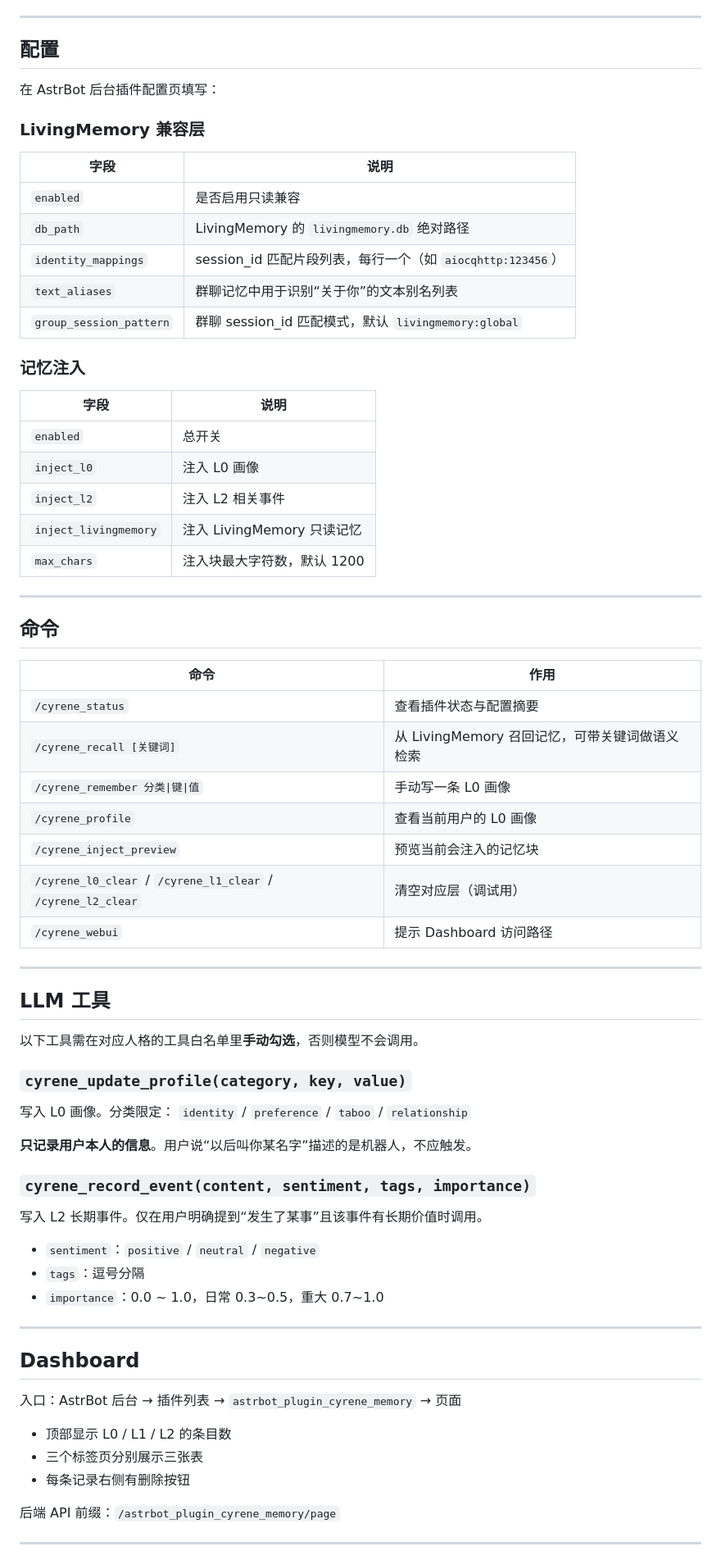
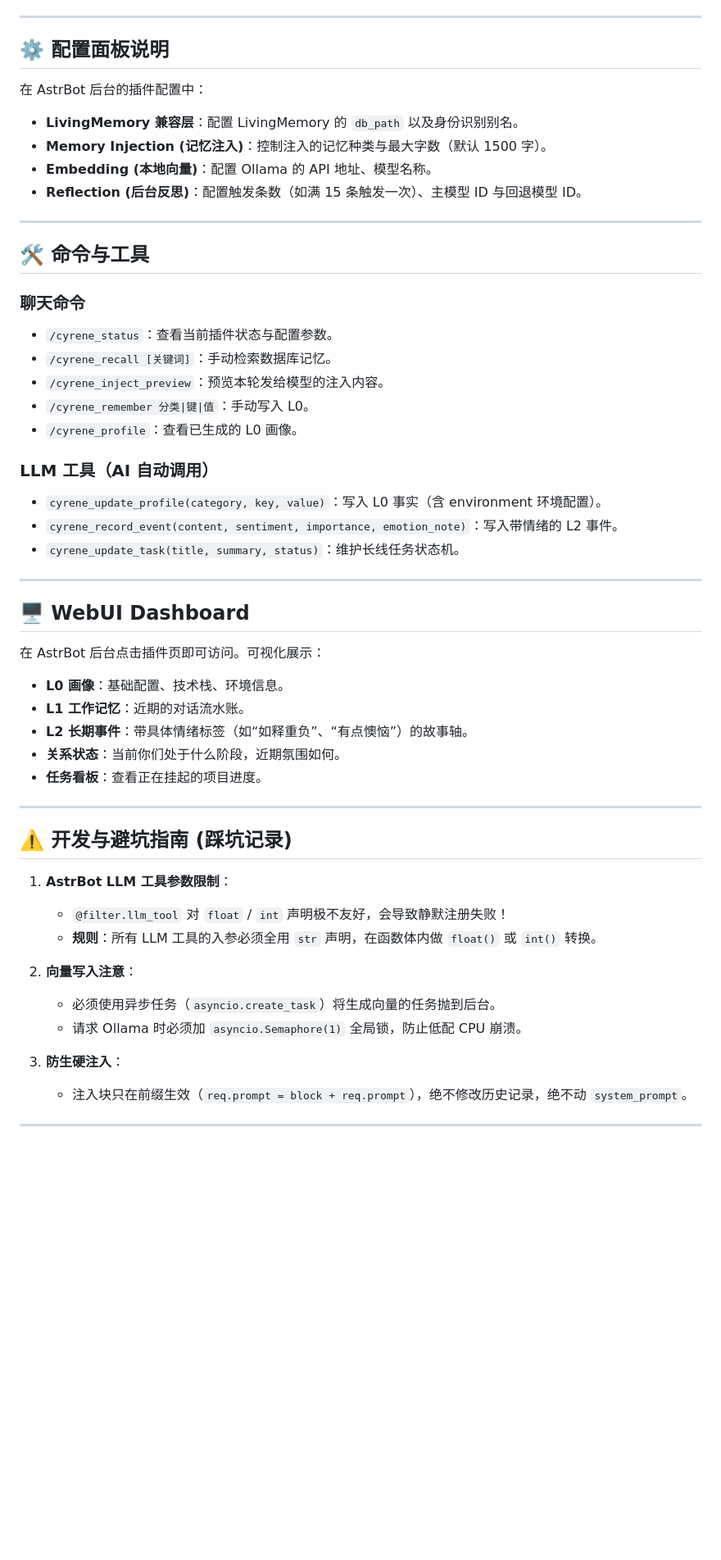
Before and after one commit to Lichfa0405/astrbot_plugin_cyrene_memory, a Markdown page: README.md, the part around one of its changes. Shown at 82% size. Drawn GitHub-style; blank space fills up the shorter version.

```diff
--- a/README.md
+++ b/README.md
@@ -83,71 +61,54 @@ L1 保留原文、L2 按事件存、L0 只覆写不衰减。
 
 ---
 
-## 配置
+## ⚙️ 配置面板说明
 
-在 AstrBot 后台插件配置页填写：
-
-### LivingMemory 兼容层
-| 字段 | 说明 |
-|---|---|
-| `enabled` | 是否启用只读兼容 |
-| `db_path` | LivingMemory 的 `livingmemory.db` 绝对路径 |
-| `identity_mappings` | session_id 匹配片段列表，每行一个（如 `aiocqhttp:123456`） |
-| `text_aliases` | 群聊记忆中用于识别“关于你”的文本别名列表 |
-| `group_session_pattern` | 群聊 session_id 匹配模式，默认 `livingmemory:global` |
-
-### 记忆注入
-| 字段 | 说明 |
-|---|---|
-| `enabled` | 总开关 |
-| `inject_l0` | 注入 L0 画像 |
-| `inject_l2` | 注入 L2 相关事件 |
-| `inject_livingmemory` | 注入 LivingMemory 只读记忆 |
-| `max_chars` | 注入块最大字符数，默认 1200 |
+在 AstrBot 后台的插件配置中：
+- **LivingMemory 兼容层**：配置 LivingMemory 的 `db_path` 以及身份识别别名。
+- **Memory Injection (记忆注入)**：控制注入的记忆种类与最大字数（默认 1500 字）。
+- **Embedding (本地向量)**：配置 Ollama 的 API 地址、模型名称。
+- **Reflection (后台反思)**：配置触发条数（如满 15 条触发一次）、主模型 ID 与回退模型 ID。
 
 ---
 
-## 命令
+## 🛠️ 命令与工具
 
-| 命令 | 作用 |
-|---|---|
-| `/cyrene_status` | 查看插件状态与配置摘要 |
-| `/cyrene_recall [关键词]` | 从 LivingMemory 召回记忆，可带关键词做语义检索 |
-| `/cyrene_remember 分类\|键\|值` | 手动写一条 L0 画像 |
-| `/cyrene_profile` | 查看当前用户的 L0 画像 |
-| `/cyrene_inject_preview` | 预览当前会注入的记忆块 |
-| `/cyrene_l0_clear` / `/cyrene_l1_clear` / `/cyrene_l2_clear` | 清空对应层（调试用） |
-| `/cyrene_webui` | 提示 Dashboard 访问路径 |
+### 聊天命令
+- `/cyrene_status`：查看当前插件状态与配置参数。
+- `/cyrene_recall [关键词]`：手动检索数据库记忆。
+- `/cyrene_inject_preview`：预览本轮发给模型的注入内容。
+- `/cyrene_remember 分类|键|值`：手动写入 L0。
+- `/cyrene_profile`：查看已生成的 L0 画像。
+
+### LLM 工具（AI 自动调用）
+- `cyrene_update_profile(category, key, value)`：写入 L0 事实（含 environment 环境配置）。
+- `cyrene_record_event(content, sentiment, importance, emotion_note)`：写入带情绪的 L2 事件。
+- `cyrene_update_task(title, summary, status)`：维护长线任务状态机。
 
 ---
 
-## LLM 工具
+## 🖥️ WebUI Dashboard
 
-以下工具需在对应人格的工具白名单里**手动勾选**，否则模型不会调用。
-
-### `cyrene_update_profile(category, key, value)`
-写入 L0 画像。分类限定：
-`identity` / `preference` / `taboo` / `relationship`
-
-**只记录用户本人的信息**。用户说“以后叫你某名字”描述的是机器人，不应触发。
-
-### `cyrene_record_event(content, sentiment, tags, importance)`
-写入 L2 长期事件。仅在用户明确提到“发生了某事”且该事件有长期价值时调用。
-
-- `sentiment`：`positive` / `neutral` / `negative`
-- `tags`：逗号分隔
-- `importance`：0.0 ~ 1.0，日常 0.3~0.5，重大 0.7~1.0
+在 AstrBot 后台点击插件页即可访问。可视化展示：
+- **L0 画像**：基础配置、技术栈、环境信息。
+- **L1 工作记忆**：近期的对话流水账。
+- **L2 长期事件**：带具体情绪标签（如“如释重负”、“有点懊恼”）的故事轴。
+- **关系状态**：当前你们处于什么阶段，近期氛围如何。
+- **任务看板**：查看正在挂起的项目进度。
 
 ---
 
-## Dashboard
+## ⚠️ 开发与避坑指南 (踩坑记录)
 
-入口：AstrBot 后台 → 插件列表 → `astrbot_plugin_cyrene_memory` → 页面
+1. **AstrBot LLM 工具参数限制**：
+   - `@filter.llm_tool` 对 `float` / `int` 声明极不友好，会导致静默注册失败！
+   - **规则**：所有 LLM 工具的入参必须全用 `str` 声明，在函数体内做 `float()` 或 `int()` 转换。
 
-- 顶部显示 L0 / L1 / L2 的条目数
-- 三个标签页分别展示三张表
-- 每条记录右侧有删除按钮
+2. **向量写入注意**：
+   - 必须使用异步任务（`asyncio.create_task`）将生成向量的任务抛到后台。
+   - 请求 Ollama 时必须加 `asyncio.Semaphore(1)` 全局锁，防止低配 CPU 崩溃。
 
-后端 API 前缀：`/astrbot_plugin_cyrene_memory/page`
+3. **防生硬注入**：
+   - 注入块只在前缀生效（`req.prompt = block + req.prompt`），绝不修改历史记录，绝不动 `system_prompt`。
 
 ---
```
Also changed, not shown: other parts of README.md (+37 -134 lines).
